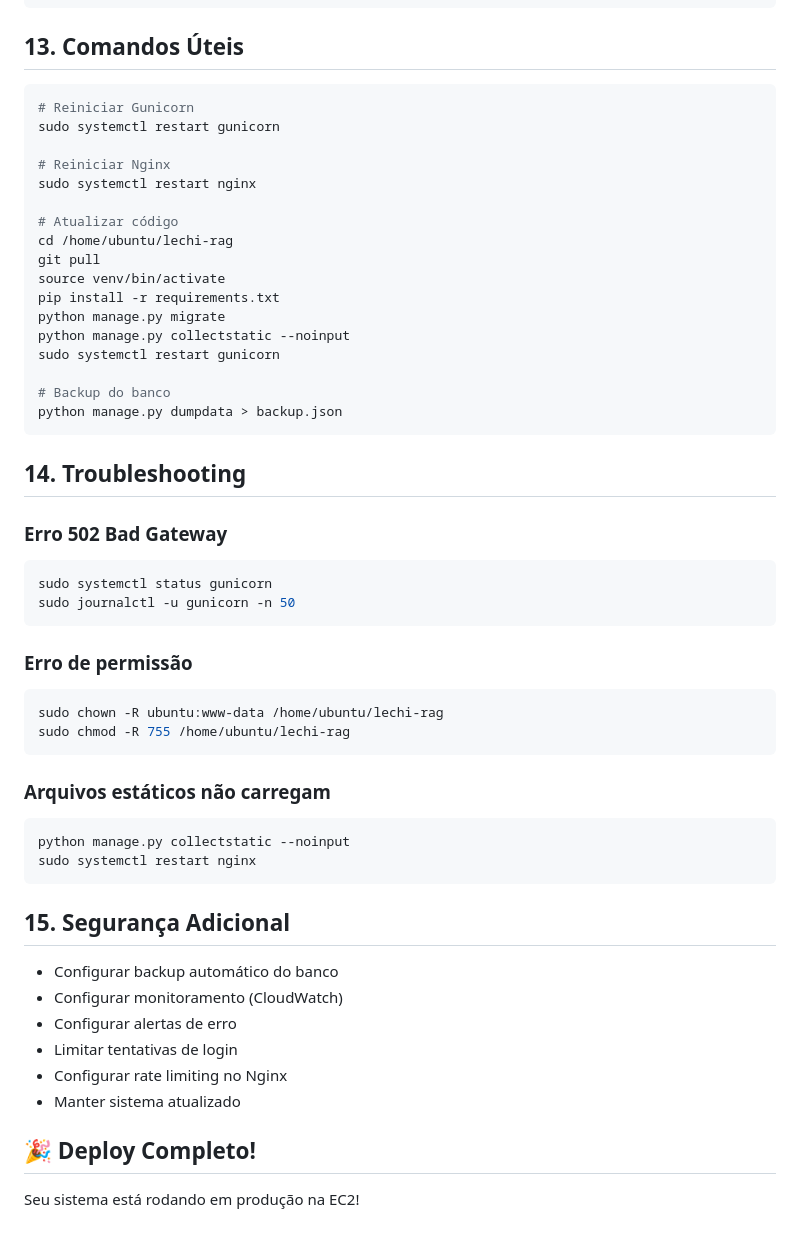
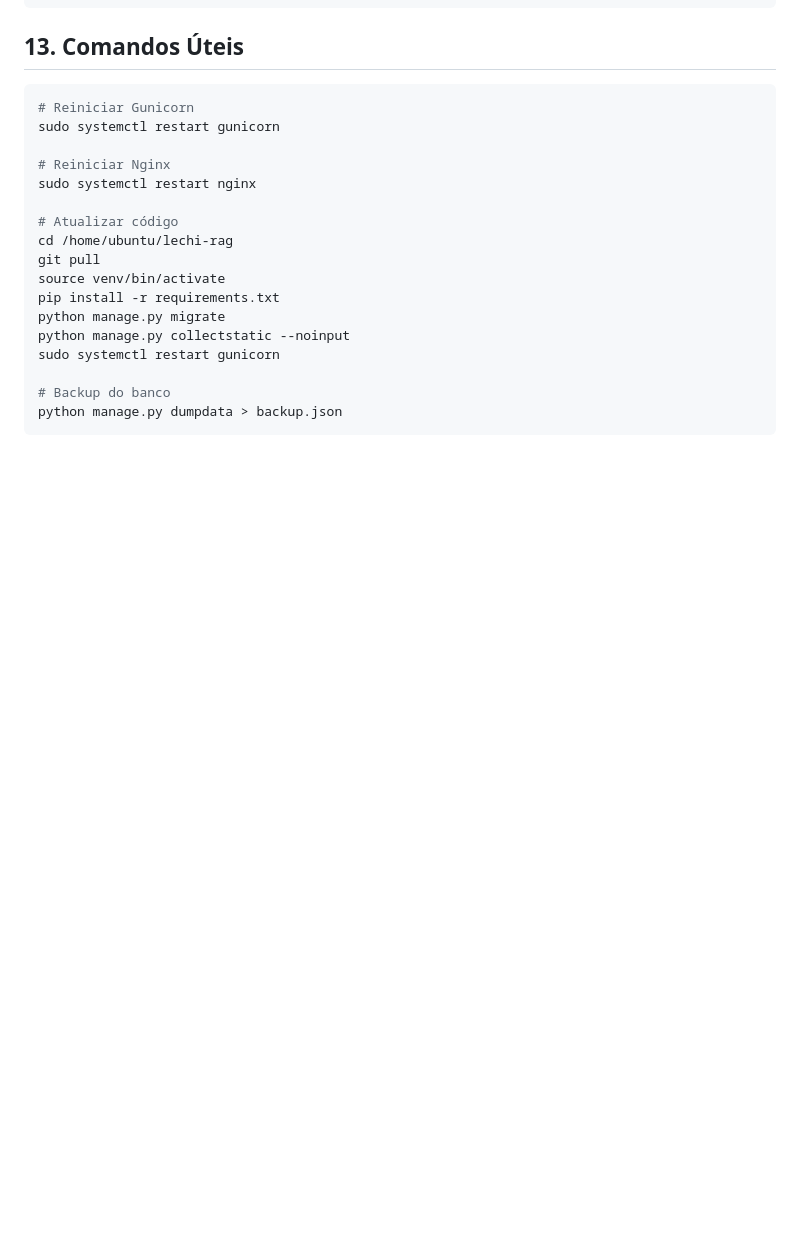
Before and after one commit to Aaharon23/ia_django, a Markdown page: DEPLOY_EC2.md, the part around the change. Drawn GitHub-style; blank space fills up the shorter version.

Commit message:
Remove troubleshooting and security sections
Removed troubleshooting and additional security sections from the deployment guide.

````diff
--- a/DEPLOY_EC2.md
+++ b/DEPLOY_EC2.md
@@ -194,36 +194,3 @@ sudo systemctl restart gunicorn
 # Backup do banco
 python manage.py dumpdata > backup.json
 ```
-
-## 14. Troubleshooting
-
-### Erro 502 Bad Gateway
-```bash
-sudo systemctl status gunicorn
-sudo journalctl -u gunicorn -n 50
-```
-
-### Erro de permissão
-```bash
-sudo chown -R ubuntu:www-data /home/ubuntu/lechi-rag
-sudo chmod -R 755 /home/ubuntu/lechi-rag
-```
-
-### Arquivos estáticos não carregam
-```bash
-python manage.py collectstatic --noinput
-sudo systemctl restart nginx
-```
-
-## 15. Segurança Adicional
-
-- Configurar backup automático do banco
-- Configurar monitoramento (CloudWatch)
-- Configurar alertas de erro
-- Limitar tentativas de login
-- Configurar rate limiting no Nginx
-- Manter sistema atualizado
-
-## 🎉 Deploy Completo!
-
-Seu sistema está rodando em produção na EC2!
````
